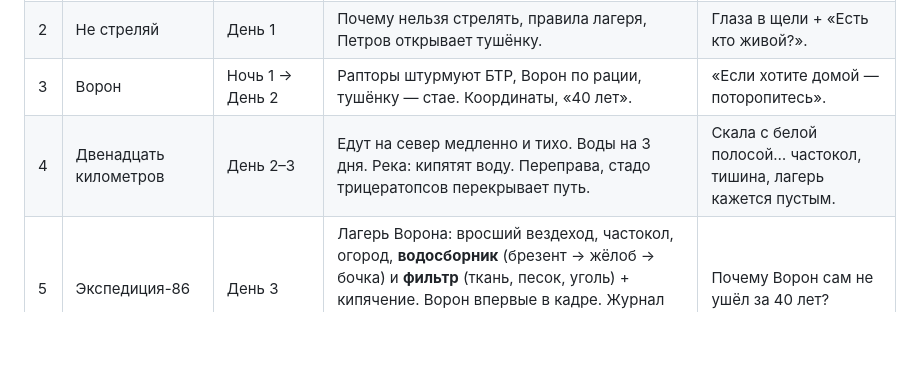
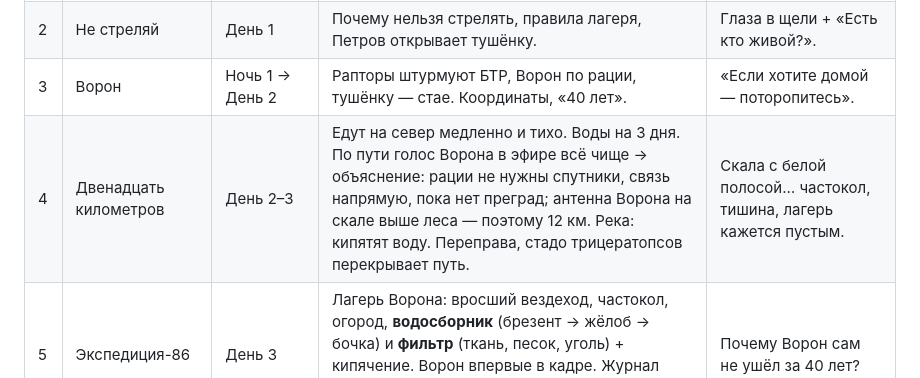
Before and after one commit to LolKyy/Practice-rep, a Markdown page: cretaceous_season1_plan.md, the part around the change. Rendered like a GitHub page; blank space fills up the shorter version.

Commit message:
Cretaceous plan: radio explanation goes into ep4
Co-Authored-By: Claude Opus 5.5 <noreply@anthropic.com>
Claude-Session: https://claude.ai/code/session_011LggaPhHvFVL2dp8wkhssk

```diff
--- a/cretaceous_season1_plan.md
+++ b/cretaceous_season1_plan.md
@@ -10,7 +10,7 @@
 | 1 | Провал | День 1 | Вспышка, меловой период, подсчёт запасов, рекс. | «Не стреляй». |
 | 2 | Не стреляй | День 1 | Почему нельзя стрелять, правила лагеря, Петров открывает тушёнку. | Глаза в щели + «Есть кто живой?». |
 | 3 | Ворон | Ночь 1 → День 2 | Рапторы штурмуют БТР, Ворон по рации, тушёнку — стае. Координаты, «40 лет». | «Если хотите домой — поторопитесь». |
-| 4 | Двенадцать километров | День 2–3 | Едут на север медленно и тихо. Воды на 3 дня. Река: кипятят воду. Переправа, стадо трицератопсов перекрывает путь. | Скала с белой полосой… частокол, тишина, лагерь кажется пустым. |
+| 4 | Двенадцать километров | День 2–3 | Едут на север медленно и тихо. Воды на 3 дня. По пути голос Ворона в эфире всё чище → объяснение: рации не нужны спутники, связь напрямую, пока нет преград; антенна Ворона на скале выше леса — поэтому 12 км. Река: кипятят воду. Переправа, стадо трицератопсов перекрывает путь. | Скала с белой полосой… частокол, тишина, лагерь кажется пустым. |
 | 5 | Экспедиция-86 | День 3 | Лагерь Ворона: вросший вездеход, частокол, огород, **водосборник** (брезент → жёлоб → бочка) и **фильтр** (ткань, песок, уголь) + кипячение. Ворон впервые в кадре. Журнал вспышек: следующая через 18 дней — у разбитого самолёта. | Почему Ворон сам не ушёл за 40 лет? |
 | 6 | Восемнадцать дней | **Скачок: Неделя 1 → Неделя 2** | Жизнь в лагере: дежурства, рыбалка, Петров на кухне, Котов учится у Ворона читать следы. Ночная гроза, рапторы проверяют частокол. Ворон рассказывает, почему остался. | «Завтра идём к самолёту». |
 | 7 | Ан-2 | День 19 | Поход к самолёту: «кукурузник» без хвоста в кронах, бортжурнал 1950-х — значит, люди проваливаются давно. Рядом территория рекса. Подготовка точки. | Утром вспышка. А рекс лёг спать прямо у самолёта. |
```
